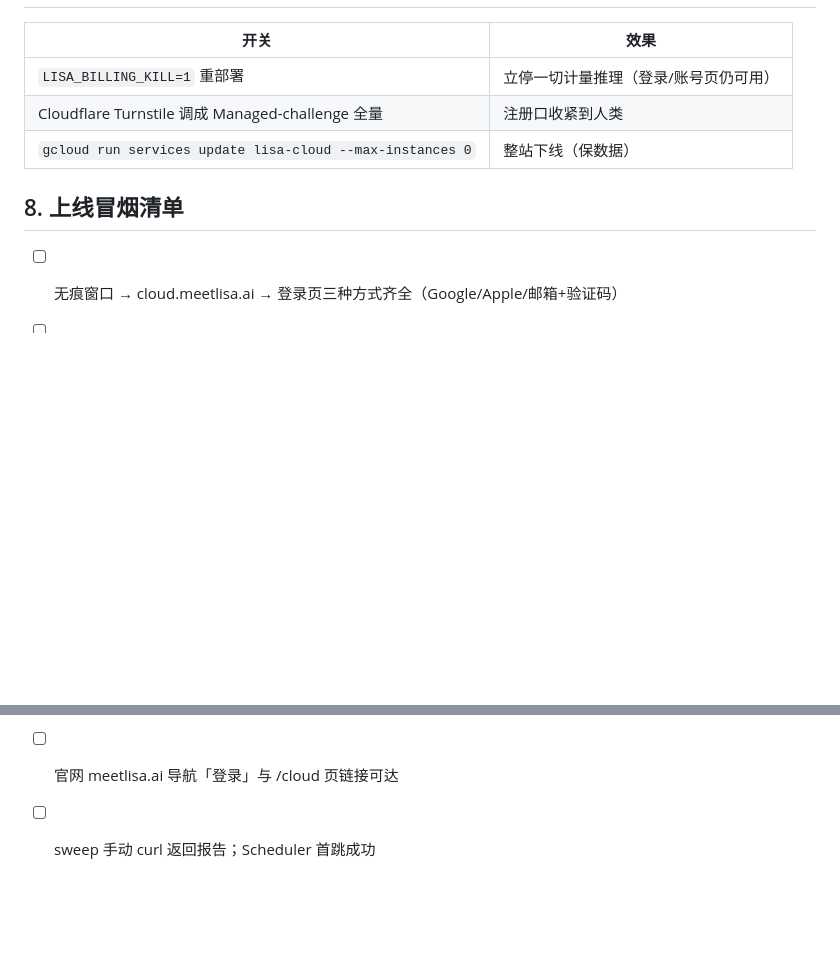
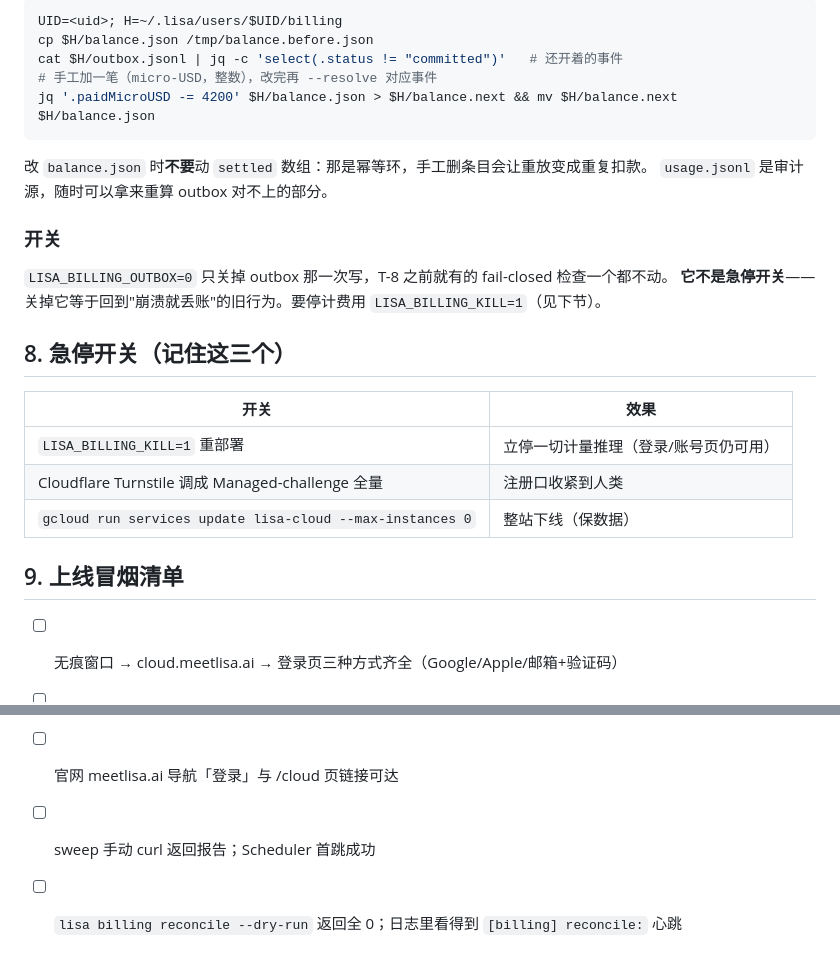
Before and after one commit to oratis/LISA, a Markdown page: docs/RUNBOOK_CLOUD_PROD.md, 2 parts joined by grey strips. Drawn GitHub-style; blank space fills up the shorter version.

````diff
--- a/docs/RUNBOOK_CLOUD_PROD.md
+++ b/docs/RUNBOOK_CLOUD_PROD.md
@@ -172,3 +244,20 @@ jsonPayload.message）；Scheduler 首跳失败直接看 Cloud Scheduler 的执
+```bash
+UID=<uid>; H=~/.lisa/users/$UID/billing
+cp $H/balance.json /tmp/balance.before.json
+cat $H/outbox.jsonl | jq -c 'select(.status != "committed")'   # 还开着的事件
+# 手工加一笔（micro-USD，整数），改完再 --resolve 对应事件
+jq '.paidMicroUSD -= 4200' $H/balance.json > $H/balance.next && mv $H/balance.next $H/balance.json
+```
+
+改 `balance.json` 时**不要**动 `settled` 数组：那是幂等环，手工删条目会让重放变成重复扣款。
+`usage.jsonl` 是审计源，随时可以拿来重算 outbox 对不上的部分。
+
+### 开关
+
+`LISA_BILLING_OUTBOX=0` 只关掉 outbox 那一次写，T-8 之前就有的 fail-closed 检查一个都不动。
+**它不是急停开关**——关掉它等于回到"崩溃就丢账"的旧行为。要停计费用 `LISA_BILLING_KILL=1`（见下节）。
+
+## 8. 急停开关（记住这三个）
 
 | 开关 | 效果 |
 |---|---|
@@ -176,7 +265,7 @@ jsonPayload.message）；Scheduler 首跳失败直接看 Cloud Scheduler 的执
 | Cloudflare Turnstile 调成 Managed-challenge 全量 | 注册口收紧到人类 |
 | `gcloud run services update lisa-cloud --max-instances 0` | 整站下线（保数据） |
 
-## 8. 上线冒烟清单
+## 9. 上线冒烟清单
 
 - [ ] 无痕窗口 → cloud.meetlisa.ai → 登录页三种方式齐全（Google/Apple/邮箱+验证码）
 - [ ] 新邮箱注册 → 收到验证码邮件 → birth 仪式打字机完整跑完 → 落进 island
@@ -184,3 +273,4 @@ jsonPayload.message）；Scheduler 首跳失败直接看 Cloud Scheduler 的执
 - [ ] 免费窗口计量在账号页可见；Stripe 测试卡充值到账
 - [ ] 官网 meetlisa.ai 导航「登录」与 /cloud 页链接可达
 - [ ] sweep 手动 curl 返回报告；Scheduler 首跳成功
+- [ ] `lisa billing reconcile --dry-run` 返回全 0；日志里看得到 `[billing] reconcile:` 心跳
````
Also changed, not shown: other parts of docs/RUNBOOK_CLOUD_PROD.md (+73 -1 lines).
